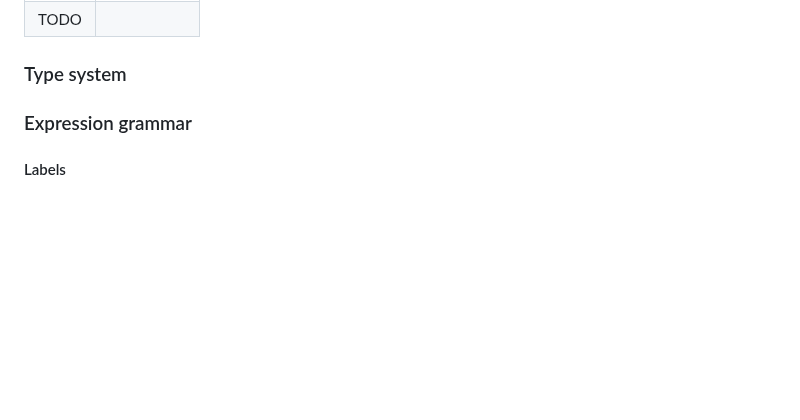
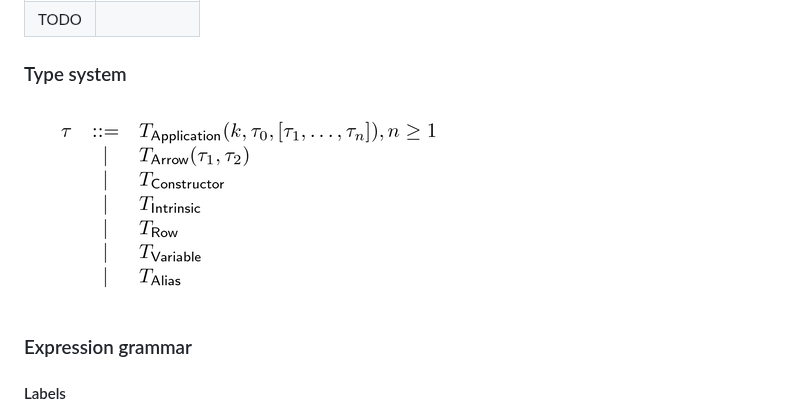
Before and after one commit to laserpants/coal, a Markdown page: docs/README.md, the part around the change. GitHub-like rendering; pictures changed too: docs/type.png (added); blank space fills up the shorter version.

```diff
--- a/docs/README.md
+++ b/docs/README.md
@@ -14,6 +14,8 @@ Noll supports the following language primitives.
 | TODO           |
 
 ### Type system
+
+![Type system](./type.png "Type system")
 
 ### Expression grammar
 
```
Also changed, not shown: 4 other files.
